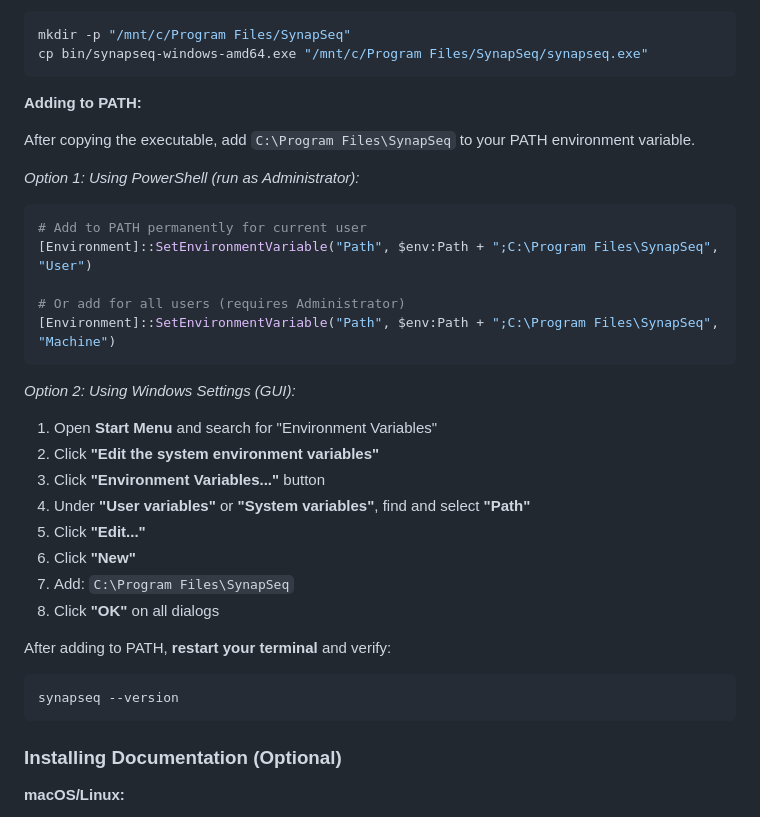
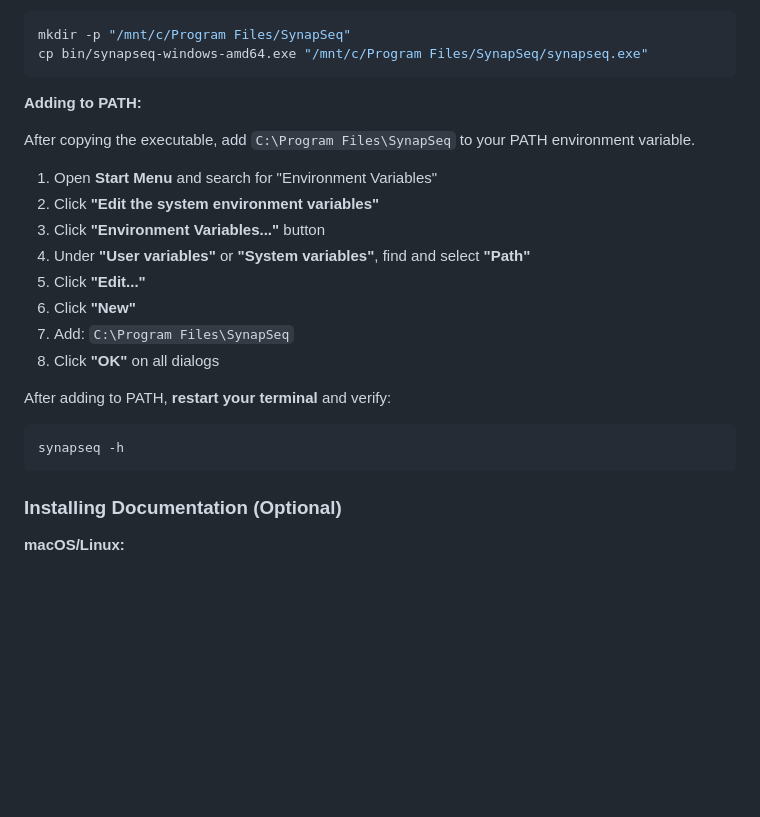
Before and after one commit to ruanklein/synapseq, a Markdown page: README.md, the part around one of its changes. GitHub-like rendering; blank space fills up the shorter version.

Commit message:
docs: removed powershell instructions

````diff
--- a/README.md
+++ b/README.md
@@ -237,18 +235,6 @@ cp bin/synapseq-windows-amd64.exe "/mnt/c/Program Files/SynapSeq/synapseq.exe"
 
 After copying the executable, add `C:\Program Files\SynapSeq` to your PATH environment variable.
 
-_Option 1: Using PowerShell (run as Administrator):_
-
-```powershell
-# Add to PATH permanently for current user
-[Environment]::SetEnvironmentVariable("Path", $env:Path + ";C:\Program Files\SynapSeq", "User")
-
-# Or add for all users (requires Administrator)
-[Environment]::SetEnvironmentVariable("Path", $env:Path + ";C:\Program Files\SynapSeq", "Machine")
-```
-
-_Option 2: Using Windows Settings (GUI):_
-
 1. Open **Start Menu** and search for "Environment Variables"
 2. Click **"Edit the system environment variables"**
 3. Click **"Environment Variables..."** button
@@ -261,7 +247,7 @@ _Option 2: Using Windows Settings (GUI):_
 After adding to PATH, **restart your terminal** and verify:
 
 ```bash
-synapseq --version
+synapseq -h
 ```
 
 ### Installing Documentation (Optional)
````
Also changed, not shown: other parts of README.md (+0 -2 lines).
